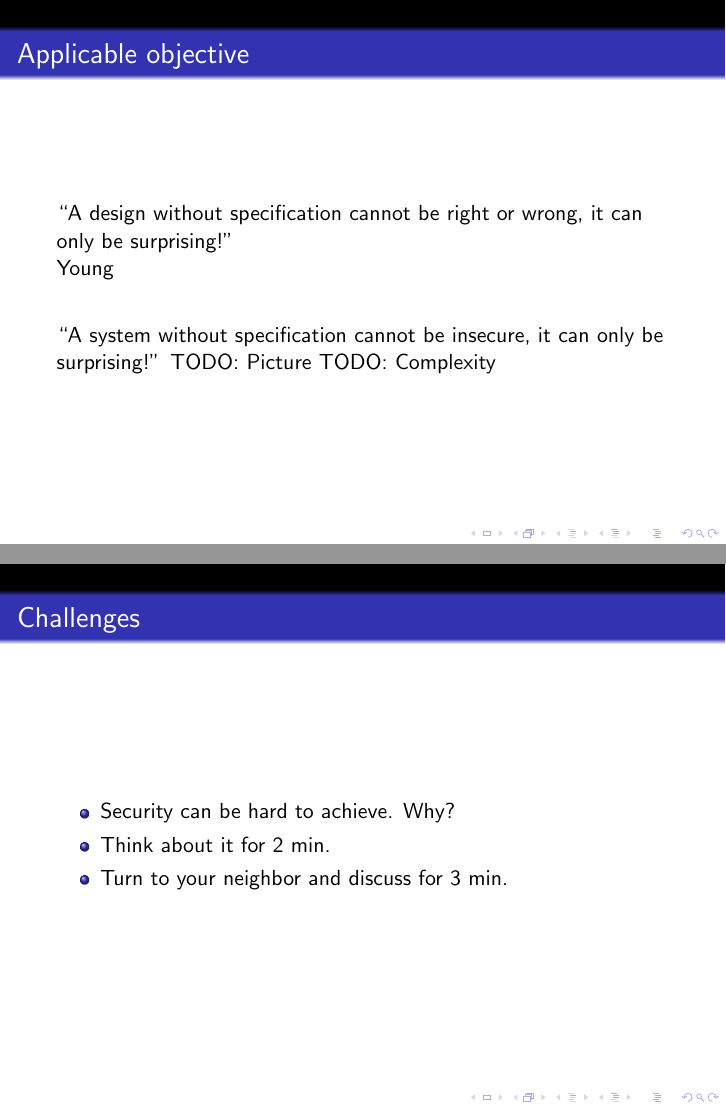
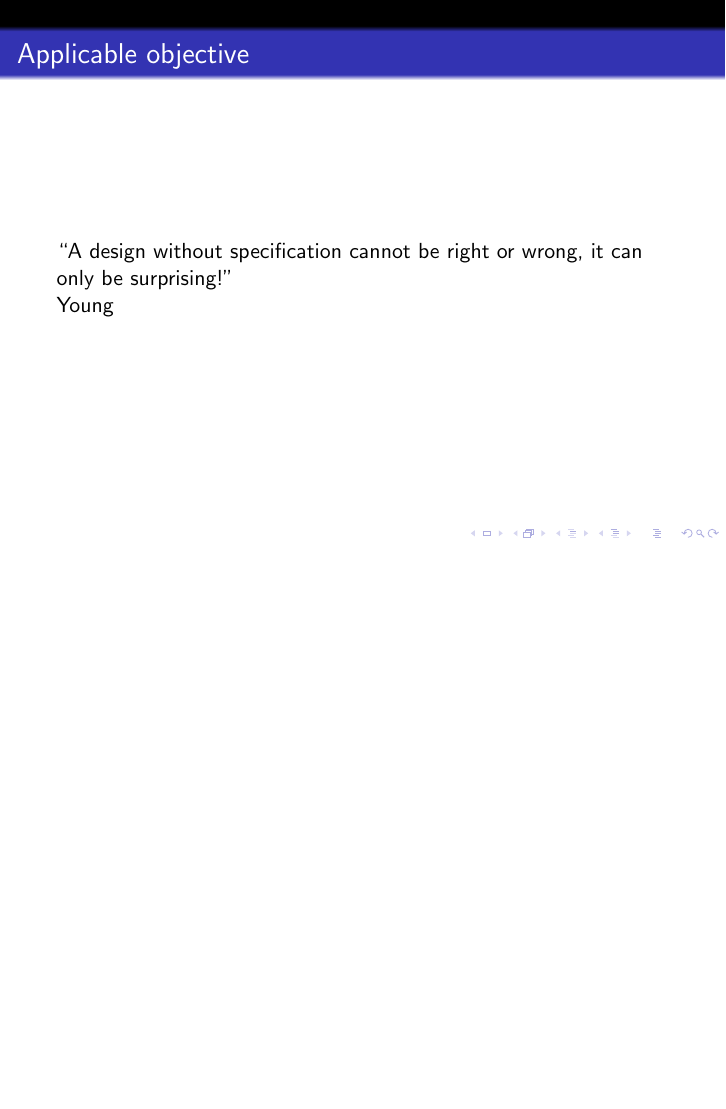
Before and after one commit to guancio/SecLecture, LaTeX slides (Lecture01-introduction/main.tex): pages 33 and 43 of 71 before the commit and page 36 of 71 after it, the two joined at a grey line, the shorter picture padded with empty space. Compiled offline with pdfLaTeX.

Commit message:
lecture one intro

```diff
--- a/Lecture01-introduction/main.tex
+++ b/Lecture01-introduction/main.tex
@@ -416,11 +434,7 @@ of  information system resources, including
 ``A design without specification cannot be right or wrong,
   it can only be surprising!''
   \\
-  Young\\[20pt]
-``A system without specification cannot be insecure,
-  it can only be surprising!''
-  TODO: Picture
-  TODO: Complexity
+  Young
 \end{frame}
 
 \begin{frame}[t]{Applicable objective}
@@ -487,13 +489,13 @@ environment
   \end{itemize}
 \end{frame}
 
-\begin{frame}{Challenges}
-  \begin{itemize}
-  \item Security can be hard to achieve. Why?
-  \item Think about it for 2 min.
-  \item Turn to your neighbor and discuss for 3 min.
-  \end{itemize}
-\end{frame}
+%% \begin{frame}{Challenges}
+%%   \begin{itemize}
+%%   \item Security can be hard to achieve. Why?
+%%   \item Think about it for 2 min.
+%%   \item Turn to your neighbor and discuss for 3 min.
+%%   \end{itemize}
+%% \end{frame}
 
 \begin{frame}{Computer Security Challenges}
 \begin{center}
```
Also changed, not shown: Lecture01-introduction/main.tex (36 more changed lines).
